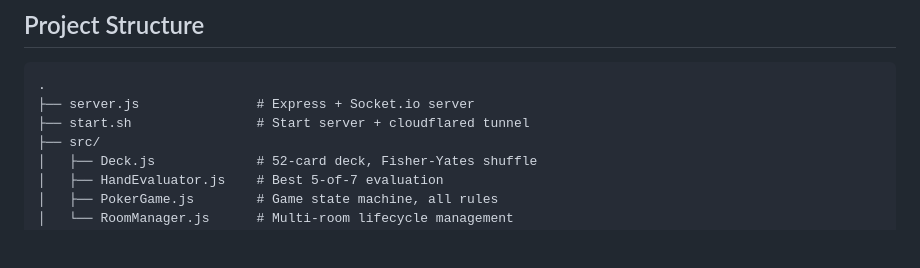
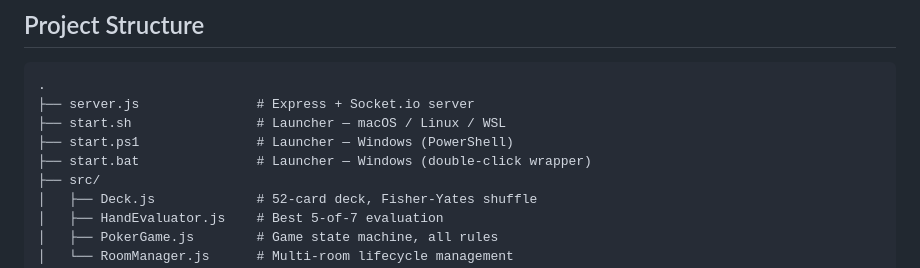
Before and after one commit to SMANahian/PokerBros, a Markdown page: README.md, the part around one of its changes. Drawn GitHub-style; blank space fills up the shorter version.

````diff
--- a/README.md
+++ b/README.md
@@ -94,7 +125,9 @@ The host's **⚙ Settings** modal has three tabs:
 ```
 .
 ├── server.js               # Express + Socket.io server
-├── start.sh                # Start server + cloudflared tunnel
+├── start.sh                # Launcher — macOS / Linux / WSL
+├── start.ps1               # Launcher — Windows (PowerShell)
+├── start.bat               # Launcher — Windows (double-click wrapper)
 ├── src/
 │   ├── Deck.js             # 52-card deck, Fisher-Yates shuffle
 │   ├── HandEvaluator.js    # Best 5-of-7 evaluation
````
Also changed, not shown: other parts of README.md (+51 -20 lines).
